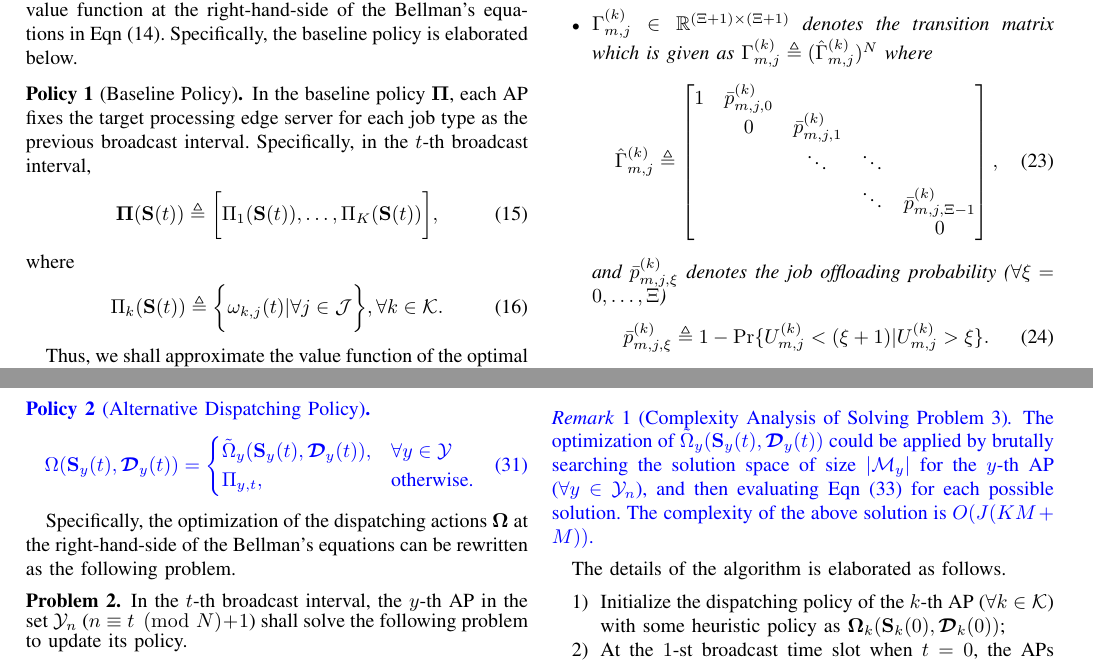
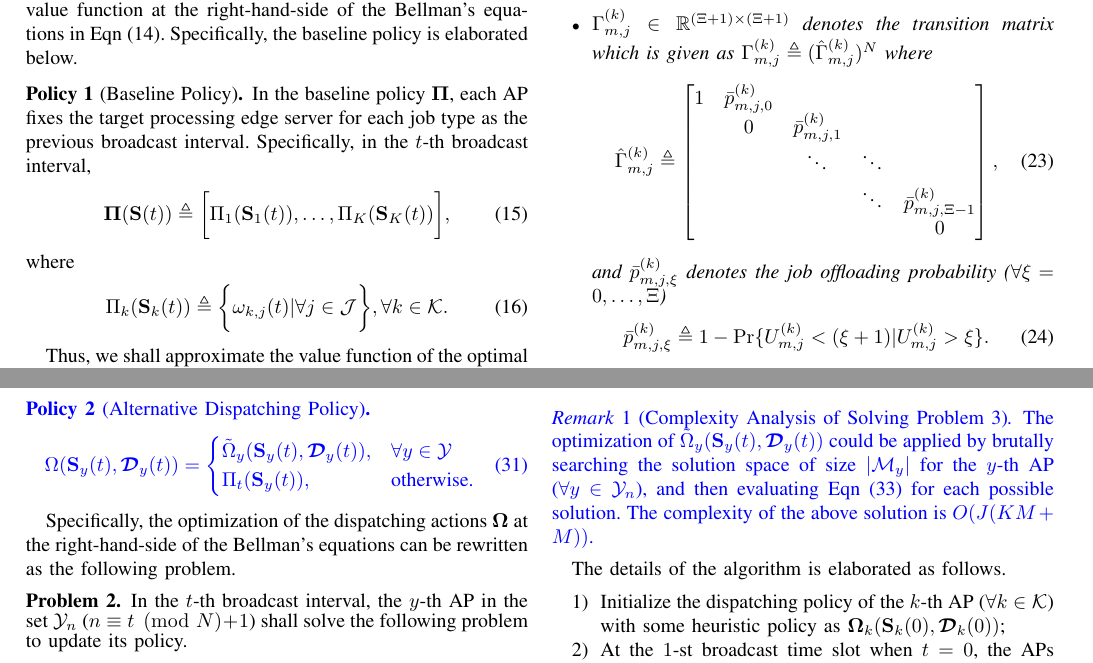
Before and after one commit to iamhyc/my-latex-collection, a LaTeX paper (main.tex, which reads src/04-algorithm.tex): two parts of pages 6 and 7 of 10, joined at a grey line, cut so that both start at the same text. Compiled offline with pdfLaTeX.

Commit message:
temp 1443

```diff
--- a/src/04-algorithm.tex
+++ b/src/04-algorithm.tex
@@ -17,11 +17,11 @@ Specifically, the baseline policy is elaborated below.
 \begin{policy}[Baseline Policy]
     In the baseline policy $\Baseline$, each AP fixes the target processing edge server for each job type as the previous broadcast interval. Specifically, in the $t$-th broadcast interval,
     \begin{align}
-        \Baseline(\Stat(t)) &\define \Bracket{ \Pi_{1}(\Stat(t)), \dots, \Pi_{K}(\Stat(t)) },
+        \Baseline(\Stat(t)) &\define \Bracket{ \Pi_{1}(\Stat_{1}(t)), \dots, \Pi_{K}(\Stat_{K}(t)) },
     \end{align}
     where
     \begin{align}
-        \Pi_{k}(\Stat(t)) &\define \Brace{
+        \Pi_{k}(\Stat_{k}(t)) &\define \Brace{
             \omega_{k,j}(t) | \forall j\in\jSpace
         }, \forall k\in\apSet.
     \end{align}
@@ -184,7 +184,7 @@ Hence, in the $t$-th broadcast, the APs in the subset indexed with $n \equiv t \
             \begin{cases}
                 \tilde{\Omega}_{y}( \Stat_{y}(t),\Delay_{y}(t) ), &\forall y \in \mathcal{Y}
                 \\
-                \Pi_{y,t}, & \text{otherwise.}
+                \Pi_{t}(\Stat_{y}(t)), & \text{otherwise.}
             \end{cases}
         \end{align}
     \end{policy}
```
